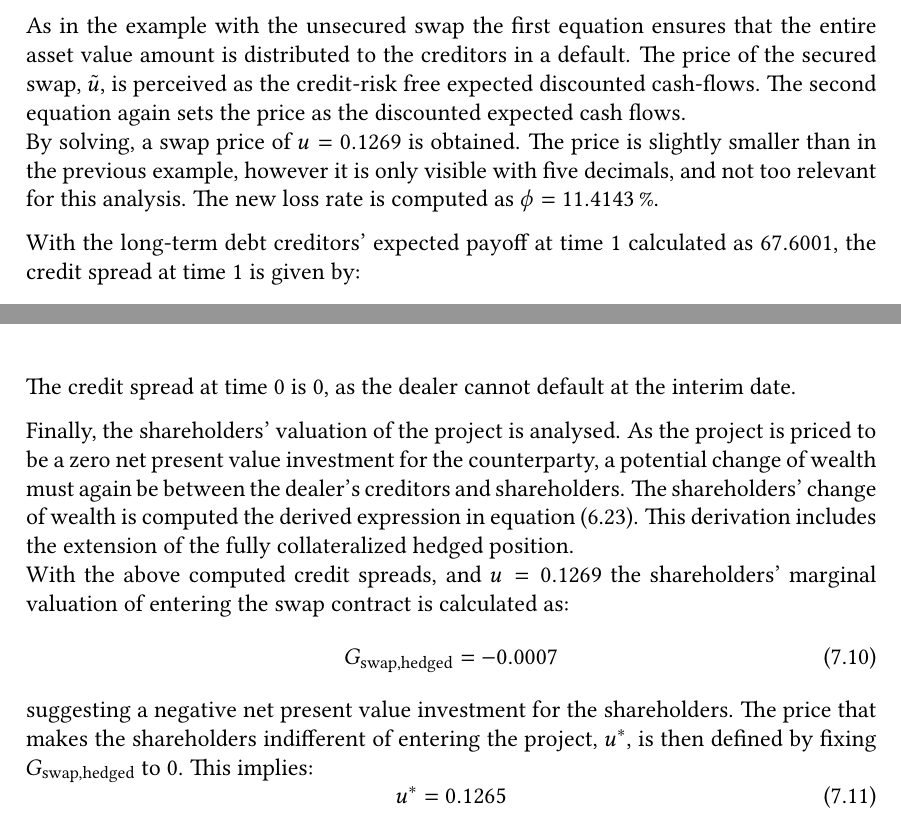
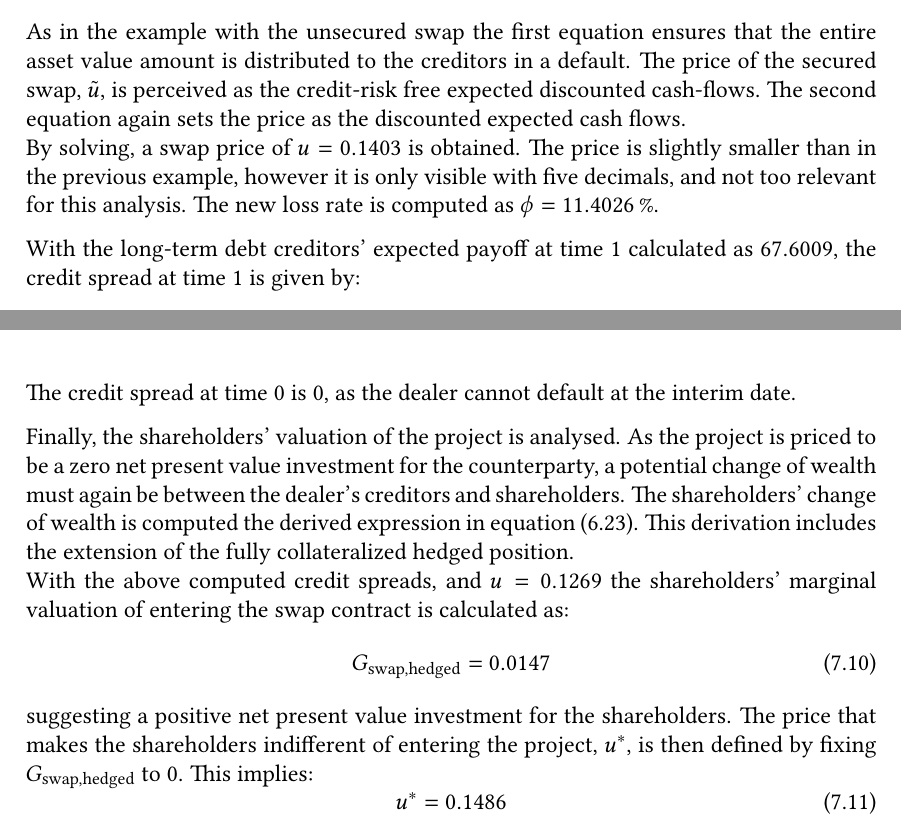
Before and after one commit to sebastianbaltser/master-thesis, a LaTeX thesis (thesis/main.tex, which reads thesis/content/body-matter/swap-contract/swap-examples.tex): two parts of pages 75 and 76 of 77, joined at a grey line, cut so that both start at the same text. Compiled offline with pdfLaTeX.

Commit message:
Correct numbers

```diff
--- a/thesis/content/body-matter/swap-contract/swap-examples.tex
+++ b/thesis/content/body-matter/swap-contract/swap-examples.tex
@@ -469,13 +469,13 @@
             The price of the secured swap, $\tilde{u}$, is perceived as the credit-risk free expected discounted cash-flows.
             The second equation again sets the price as the discounted expected cash flows.
             \\
-            By solving, a swap price of $u=\num{0.126904}$ is obtained.
+            By solving, a swap price of $u=\num{0.14032192327080525}$ is obtained.
             The price is slightly smaller than in the previous example,
             however it is only visible with five decimals,
             and not too relevant for this analysis.
-            The new loss rate is computed as $\phi = \pct{0.114143}$.
+            The new loss rate is computed as $\phi = \pct{0.1140257490725447}$.
 
-            With the long-term debt creditors' expected payoff at time 1 calculated as $\num{67.600104}$,
+            With the long-term debt creditors' expected payoff at time 1 calculated as $\num{67.60088401}$,
             the credit spread at time 1 is given by:
             \begin{equation}
                 S_1 =
@@ -500,13 +500,13 @@
             With the above computed credit spreads, and $u=\num{0.126904}$
             the shareholders' marginal valuation of entering the swap contract is calculated as:
             \begin{equation}
-                G_{\text{swap,hedged}} = \num{-0.000727784}
+                G_{\text{swap,hedged}} = \num{0.0146616}
             \end{equation}
-            suggesting a negative net present value investment for the shareholders.
+            suggesting a positive net present value investment for the shareholders.
             The price that makes the shareholders indifferent of entering the project, $u^{\ast}$, is then defined by fixing $G_{\text{swap,hedged}}$ to 0.
             This implies:
             \begin{equation}
-                u^{\ast} = \num{0.12649211399483182}
+                u^{\ast} = \num{0.14861936207449744}
             \end{equation}
             and an \FVA/ defined as:
             \begin{equation}
```
Also changed, not shown: thesis/content/body-matter/swap-contract/swap-examples.tex (4 more changed lines).
